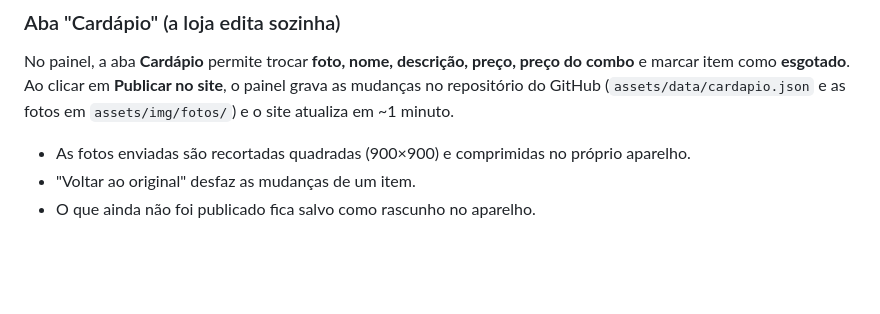
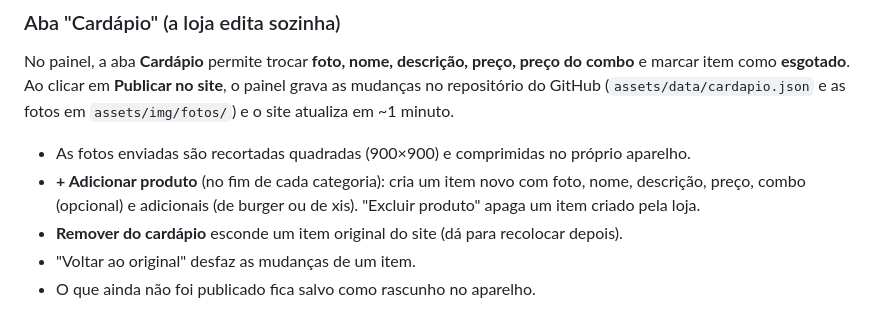
Before and after one commit to lorenzoadapt1602/bonese-app, a Markdown page: README.md, the part around the change. Rendered like a GitHub page; blank space fills up the shorter version.

Commit message:
README: adicionar e remover produtos pelo painel

```diff
--- a/README.md
+++ b/README.md
@@ -73,6 +73,9 @@ item como **esgotado**. Ao clicar em **Publicar no site**, o painel grava as mud
 (`assets/data/cardapio.json` e as fotos em `assets/img/fotos/`) e o site atualiza em ~1 minuto.
 
 - As fotos enviadas são recortadas quadradas (900×900) e comprimidas no próprio aparelho.
+- **+ Adicionar produto** (no fim de cada categoria): cria um item novo com foto, nome, descrição, preço,
+  combo (opcional) e adicionais (de burger ou de xis). "Excluir produto" apaga um item criado pela loja.
+- **Remover do cardápio** esconde um item original do site (dá para recolocar depois).
 - "Voltar ao original" desfaz as mudanças de um item.
 - O que ainda não foi publicado fica salvo como rascunho no aparelho.
 
```
